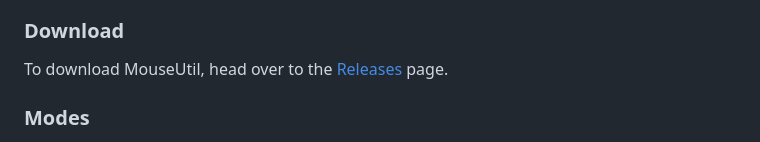
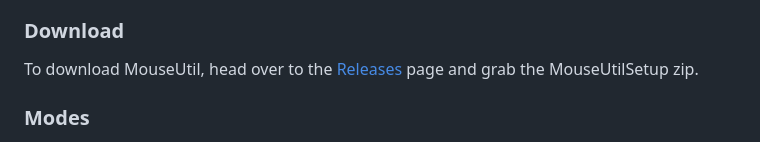
Before and after one commit to MouseUtil/MouseUtil, a Markdown page: README.md, the part around the change. GitHub-like rendering.

Commit message:
Enhance download section in README
Updated download instructions to include setup zip.

```diff
--- a/README.md
+++ b/README.md
@@ -7,7 +7,8 @@ minimal interface.
 
 ### Download
 
-To download MouseUtil, head over to the [Releases](https://github.com/MouseUtil/MouseUtil/releases) page.
+To download MouseUtil, head over to the [Releases](https://github.com/MouseUtil/MouseUtil/releases)
+page and grab the MouseUtilSetup zip.
 
 ### Modes
 
```
